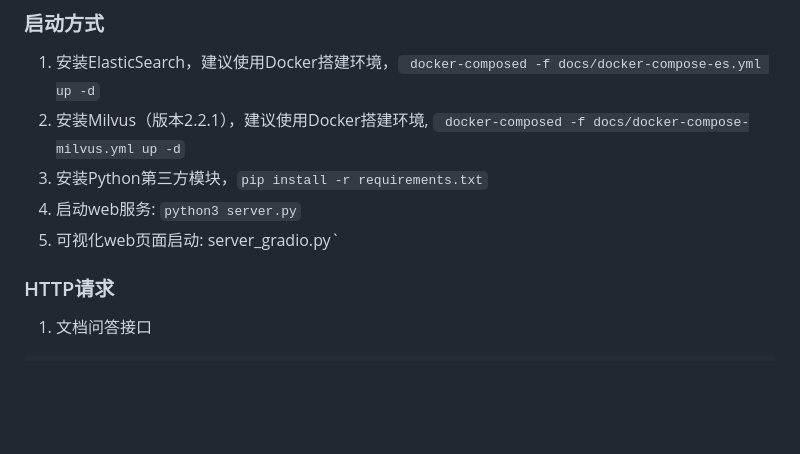
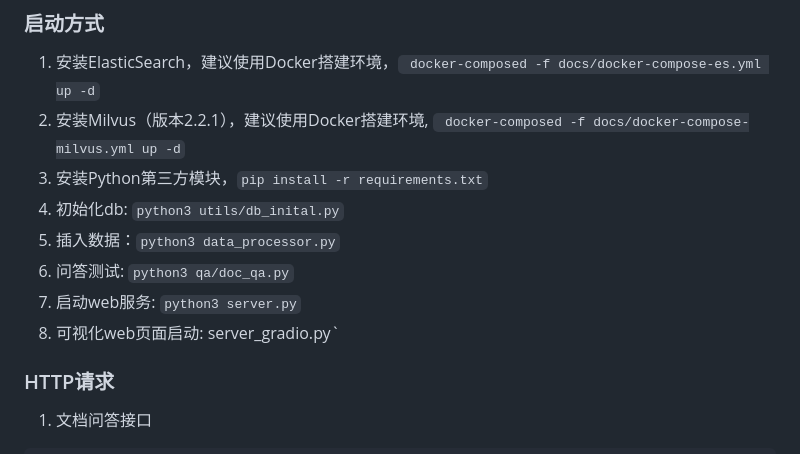
Before and after one commit to YinHan-Zhang/doc_qa, a Markdown page: README.md, the part around the change. GitHub-like rendering; blank space fills up the shorter version.

````diff
--- a/README.md
+++ b/README.md
@@ -10,8 +10,11 @@
 1. 安装ElasticSearch，建议使用Docker搭建环境，``` docker-composed -f docs/docker-compose-es.yml up -d```
 2. 安装Milvus（版本2.2.1），建议使用Docker搭建环境, ``` docker-composed -f docs/docker-compose-milvus.yml up -d```
 3. 安装Python第三方模块，```pip install -r requirements.txt```
-4. 启动web服务: `python3 server.py`
-5. 可视化web页面启动: server_gradio.py`
+4. 初始化db: `python3 utils/db_inital.py`
+5. 插入数据：`python3 data_processor.py`
+6. 问答测试: `python3 qa/doc_qa.py`
+7. 启动web服务: `python3 server.py`
+8. 可视化web页面启动: server_gradio.py`
 
 ### HTTP请求
 
````
